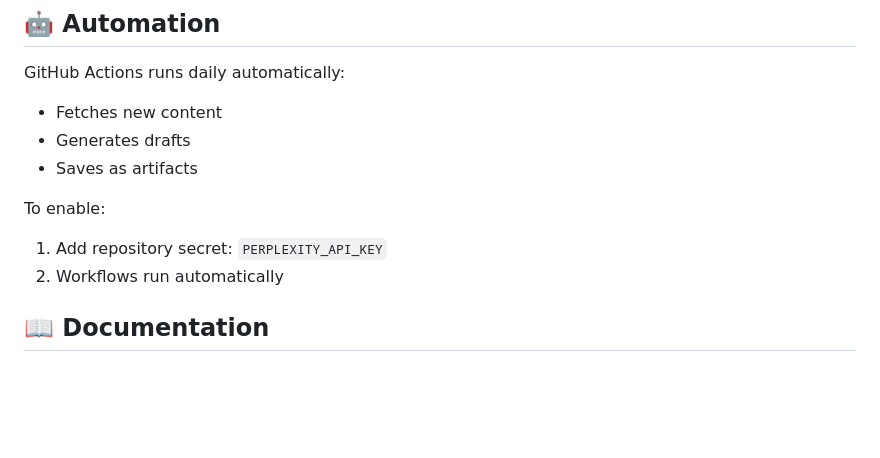
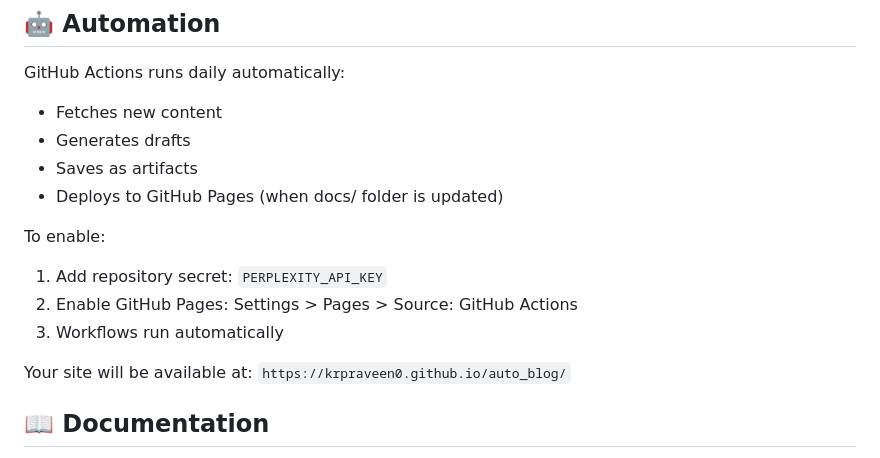
Before and after one commit to krpraveen0/auto_blog, a Markdown page: QUICKSTART.md, the part around the change. Rendered like a GitHub page; blank space fills up the shorter version.

```diff
--- a/QUICKSTART.md
+++ b/QUICKSTART.md
@@ -104,10 +104,14 @@ GitHub Actions runs daily automatically:
 - Fetches new content
 - Generates drafts
 - Saves as artifacts
+- Deploys to GitHub Pages (when docs/ folder is updated)
 
 To enable:
 1. Add repository secret: `PERPLEXITY_API_KEY`
-2. Workflows run automatically
+2. Enable GitHub Pages: Settings > Pages > Source: GitHub Actions
+3. Workflows run automatically
+
+Your site will be available at: `https://krpraveen0.github.io/auto_blog/`
 
 ## 📖 Documentation
 
```
Also changed, not shown: README.md (+10 -4 lines).
